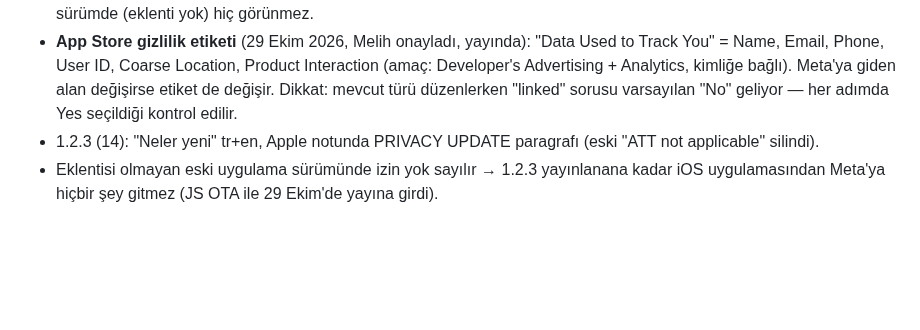
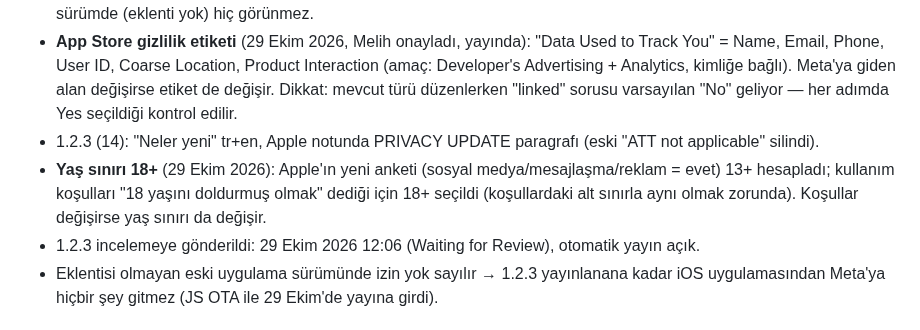
Before and after one commit to melihonyer/sport-connect, a Markdown page: CLAUDE.md, the part around the change. Rendered like a GitHub page; blank space fills up the shorter version.

Commit message:
CLAUDE.md: iOS yaş sınırı 18+ ve 1.2.3 incelemeye gönderildi
Co-Authored-By: Claude Opus 5.5 <noreply@anthropic.com>

```diff
--- a/CLAUDE.md
+++ b/CLAUDE.md
@@ -975,6 +975,10 @@ gerekmiyor" yazıyordu. Seçim: ATT penceresi (pikseli kapatmak değil).
   kimliğe bağlı). Meta'ya giden alan değişirse etiket de değişir. Dikkat: mevcut türü düzenlerken
   "linked" sorusu varsayılan "No" geliyor — her adımda Yes seçildiği kontrol edilir.
 - 1.2.3 (14): "Neler yeni" tr+en, Apple notunda PRIVACY UPDATE paragrafı (eski "ATT not applicable" silindi).
+- **Yaş sınırı 18+** (29 Ekim 2026): Apple'ın yeni anketi (sosyal medya/mesajlaşma/reklam = evet) 13+
+  hesapladı; kullanım koşulları "18 yaşını doldurmuş olmak" dediği için 18+ seçildi (koşullardaki
+  alt sınırla aynı olmak zorunda). Koşullar değişirse yaş sınırı da değişir.
+- 1.2.3 incelemeye gönderildi: 29 Ekim 2026 12:06 (Waiting for Review), otomatik yayın açık.
 - Eklentisi olmayan eski uygulama sürümünde izin yok sayılır → 1.2.3 yayınlanana kadar iOS
   uygulamasından Meta'ya hiçbir şey gitmez (JS OTA ile 29 Ekim'de yayına girdi).
 
```
